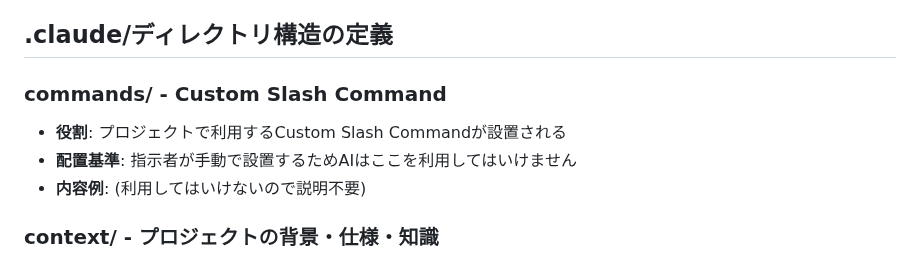
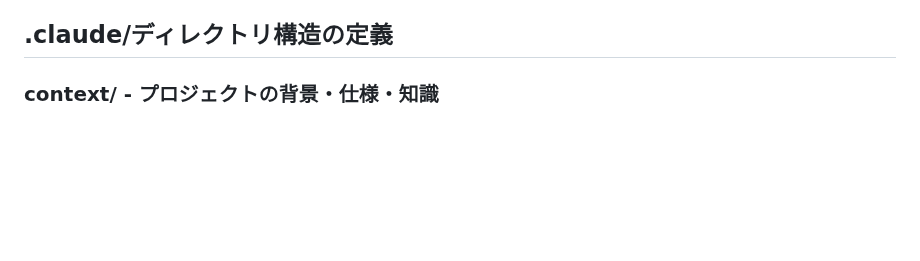
Before and after one commit to mikanmarusan/edinet, a Markdown page: CLAUDE.md, the part around the change. GitHub-like rendering; blank space fills up the shorter version.

```diff
--- a/CLAUDE.md
+++ b/CLAUDE.md
@@ -39,11 +39,6 @@ edinet/
 - 財務データ優先: 連結 > 個別、当期 > 過去
 
 ## .claude/ディレクトリ構造の定義
-
-### commands/ - Custom Slash Command
-- **役割**: プロジェクトで利用するCustom Slash Commandが設置される
-- **配置基準**: 指示者が手動で設置するためAIはここを利用してはいけません
-- **内容例**: (利用してはいけないので説明不要)
 
 ### context/ - プロジェクトの背景・仕様・知識
 - **役割**: プロジェクトの「What」と「Why」を説明
```
